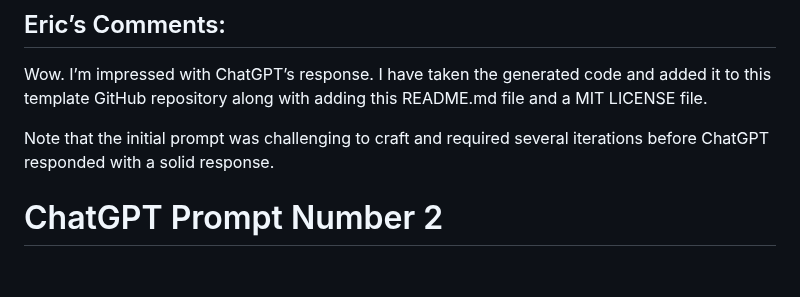
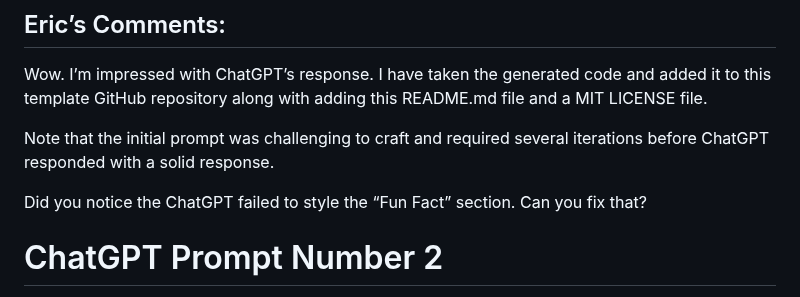
Before and after one commit to EricPogueExampleCode-Web/introductions-2024, a Markdown page: README.md, the part around the change. GitHub-like rendering; blank space fills up the shorter version.

```diff
--- a/README.md
+++ b/README.md
@@ -105,6 +105,8 @@ repository along with adding this README.md file and a MIT LICENSE file.
 Note that the initial prompt was challenging to craft and required several iterations before ChatGPT responded with a
 solid response.
 
+Did you notice the ChatGPT failed to style the “Fun Fact” section. Can you fix that?
+
 # ChatGPT Prompt Number 2
 The next prompt directed at ChatGPT occurred in three parts and included:
 1. Describe how to use GitHub pages to deploy an introductions website using a GitHub repository as a template.
```
